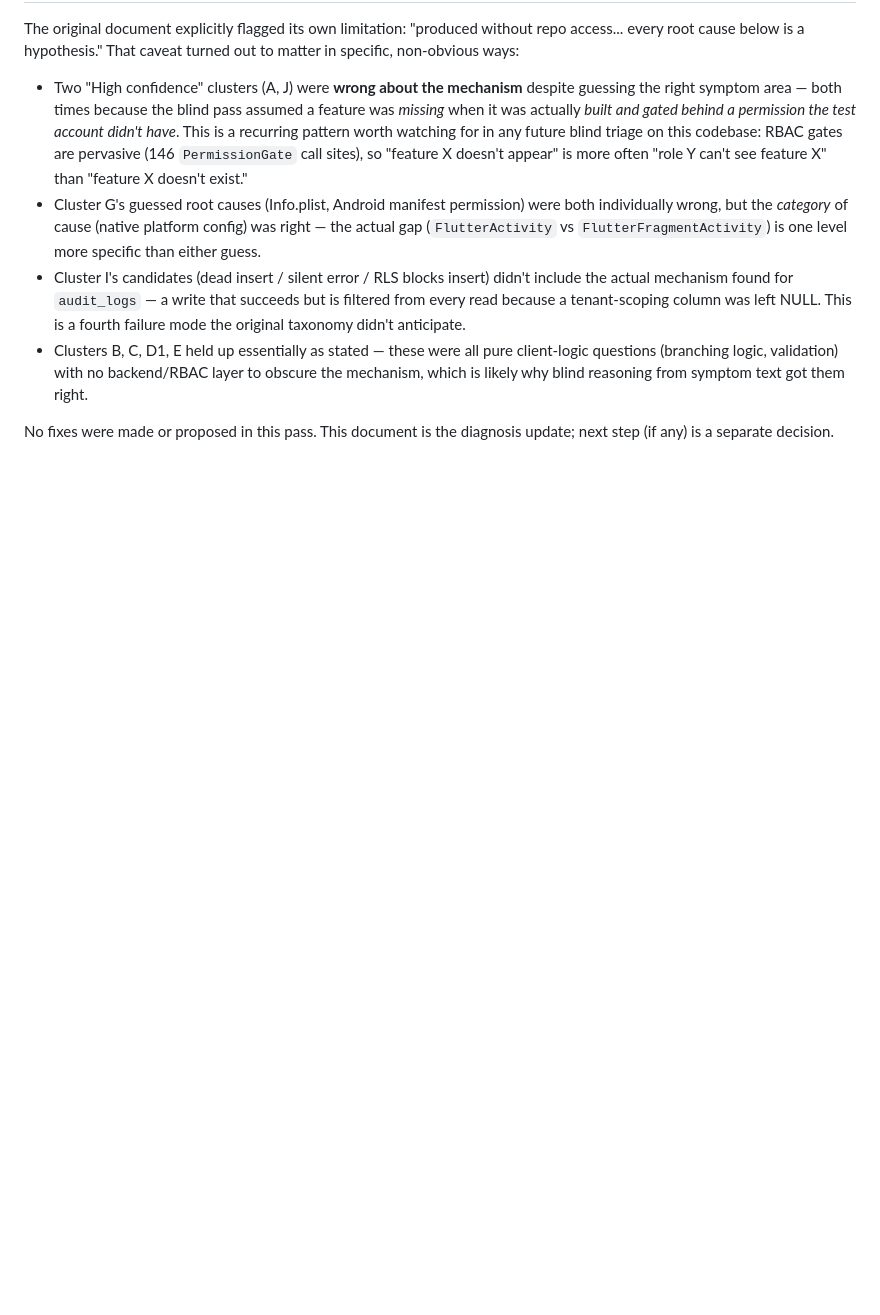
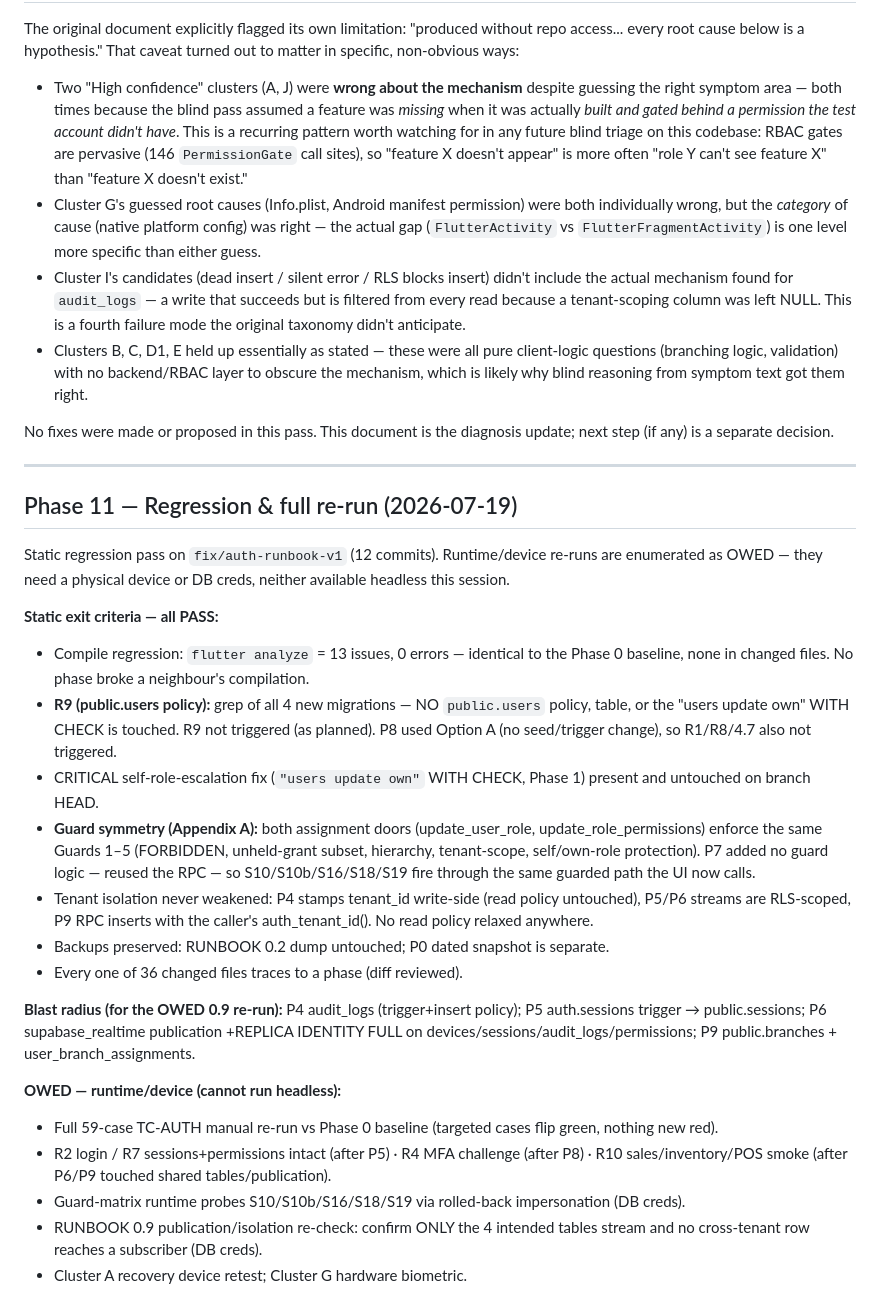
Before and after one commit to RaoAhmadRaza/posapplication-, a Markdown page: docs/AUTH_TEST_DIAGNOSIS.md, the part around the change. GitHub-like rendering; blank space fills up the shorter version.

Commit message:
docs(auth): Phase 11 static regression pass + owed runtime ledger
Static exit criteria all pass: analyze == baseline (no neighbour regressed);
no public.users policy touched (R9 not triggered); self-escalation WITH CHECK
intact; guard matrix symmetric across both assignment doors (P7 added no guard);
tenant isolation never weakened; backups preserved. Runtime/device re-runs
(59-case TC-AUTH, R2/R4/R7/R10, S10-S19 probes, 0.9 re-check) enumerated as owed
— need a device or DB creds.

```diff
--- a/docs/AUTH_TEST_DIAGNOSIS.md
+++ b/docs/AUTH_TEST_DIAGNOSIS.md
@@ -179,3 +179,43 @@ below is a hypothesis." That caveat turned out to matter in specific, non-obviou
 
 No fixes were made or proposed in this pass. This document is the diagnosis update; next step (if any) is a separate
 decision.
+
+---
+
+## Phase 11 — Regression & full re-run (2026-07-19)
+
+Static regression pass on `fix/auth-runbook-v1` (12 commits). Runtime/device re-runs
+are enumerated as OWED — they need a physical device or DB creds, neither available
+headless this session.
+
+**Static exit criteria — all PASS:**
+- Compile regression: `flutter analyze` = 13 issues, 0 errors — identical to the Phase 0
+  baseline, none in changed files. No phase broke a neighbour's compilation.
+- **R9 (public.users policy):** grep of all 4 new migrations — NO `public.users` policy,
+  table, or the "users update own" WITH CHECK is touched. R9 not triggered (as planned).
+  P8 used Option A (no seed/trigger change), so R1/R8/4.7 also not triggered.
+- CRITICAL self-role-escalation fix (`"users update own"` WITH CHECK, Phase 1) present and
+  untouched on branch HEAD.
+- **Guard symmetry (Appendix A):** both assignment doors (update_user_role,
+  update_role_permissions) enforce the same Guards 1–5 (FORBIDDEN, unheld-grant subset,
+  hierarchy, tenant-scope, self/own-role protection). P7 added no guard logic — reused the
+  RPC — so S10/S10b/S16/S18/S19 fire through the same guarded path the UI now calls.
+- Tenant isolation never weakened: P4 stamps tenant_id write-side (read policy untouched),
+  P5/P6 streams are RLS-scoped, P9 RPC inserts with the caller's auth_tenant_id(). No read
+  policy relaxed anywhere.
+- Backups preserved: RUNBOOK 0.2 dump untouched; P0 dated snapshot is separate.
+- Every one of 36 changed files traces to a phase (diff reviewed).
+
+**Blast radius (for the OWED 0.9 re-run):** P4 audit_logs (trigger+insert policy); P5
+auth.sessions trigger → public.sessions; P6 supabase_realtime publication +REPLICA IDENTITY
+FULL on devices/sessions/audit_logs/permissions; P9 public.branches + user_branch_assignments.
+
+**OWED — runtime/device (cannot run headless):**
+- Full 59-case TC-AUTH manual re-run vs Phase 0 baseline (targeted cases flip green, nothing
+  new red).
+- R2 login / R7 sessions+permissions intact (after P5) · R4 MFA challenge (after P8) ·
+  R10 sales/inventory/POS smoke (after P6/P9 touched shared tables/publication).
+- Guard-matrix runtime probes S10/S10b/S16/S18/S19 via rolled-back impersonation (DB creds).
+- RUNBOOK 0.9 publication/isolation re-check: confirm ONLY the 4 intended tables stream and
+  no cross-tenant row reaches a subscriber (DB creds).
+- Cluster A recovery device retest; Cluster G hardware biometric.
```
